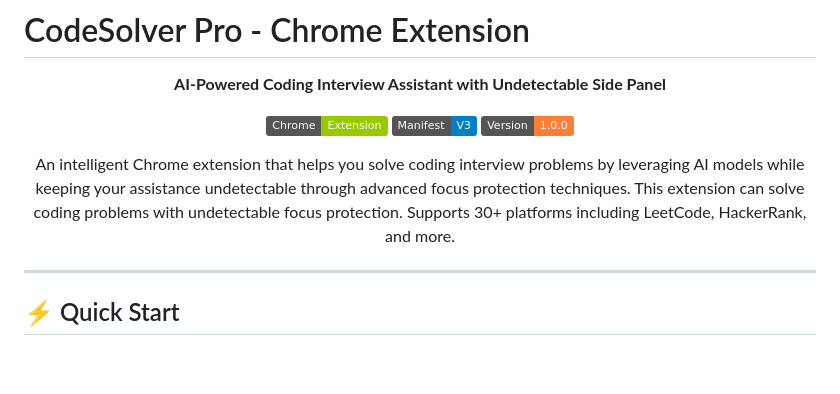
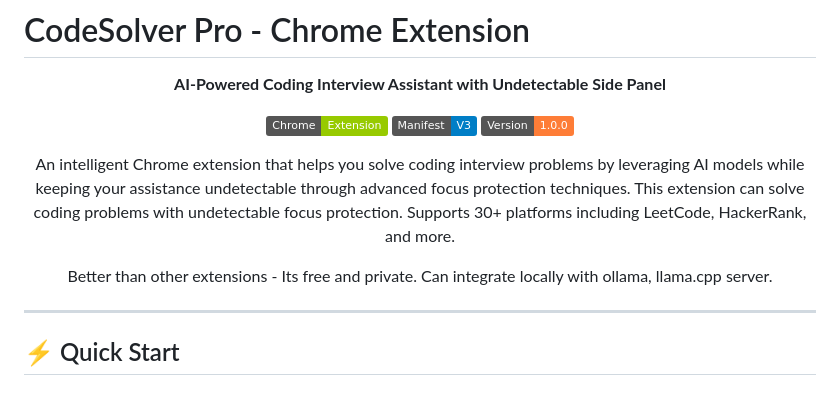
Before and after one commit to sourjatilak/CodeSolverPro, a Markdown page: README.md, the part around the change. Drawn GitHub-style; badges without logos; blank space fills up the shorter version.

```diff
--- a/README.md
+++ b/README.md
@@ -11,6 +11,7 @@
 An intelligent Chrome extension that helps you solve coding interview problems by leveraging AI models while keeping your assistance undetectable through advanced focus protection techniques.
 This extension can solve coding problems with undetectable focus protection. Supports 30+ platforms including LeetCode, HackerRank, and more.
 
+Better than other extensions - Its free and private. Can integrate locally with ollama, llama.cpp server.
 </div>
 
 ---
```
